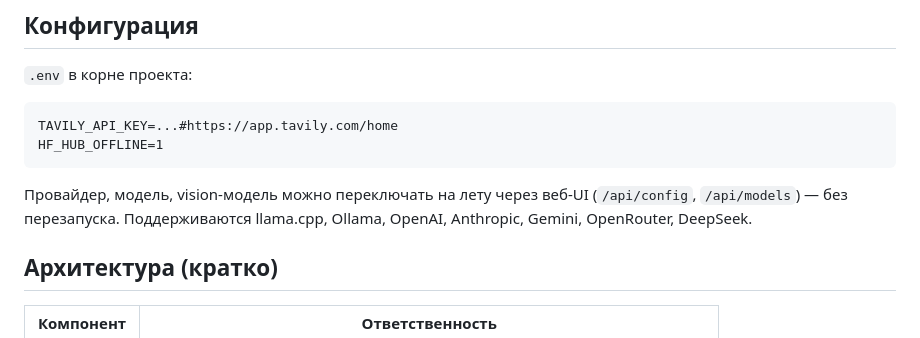
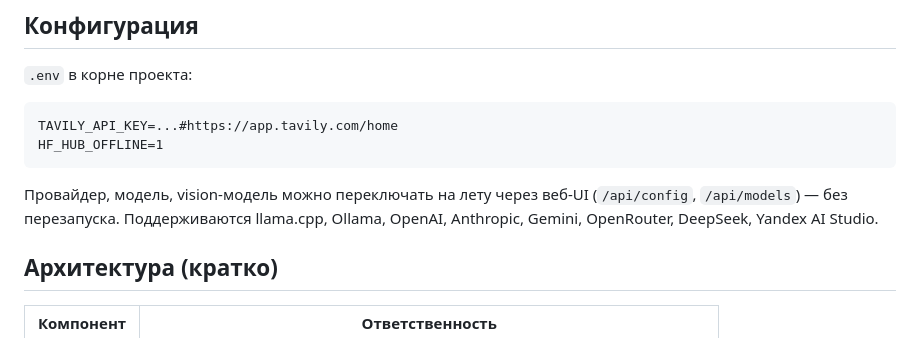
Before and after one commit to vahe2002pog/ai_assistant_mcp, a Markdown page: README.md, the part around the change. Drawn GitHub-style.

```diff
--- a/README.md
+++ b/README.md
@@ -45,7 +45,7 @@ HF_HUB_OFFLINE=1
 
 Провайдер, модель, vision-модель можно переключать на лету через веб-UI
 (`/api/config`, `/api/models`) — без перезапуска. Поддерживаются
-llama.cpp, Ollama, OpenAI, Anthropic, Gemini, OpenRouter, DeepSeek.
+llama.cpp, Ollama, OpenAI, Anthropic, Gemini, OpenRouter, DeepSeek, Yandex AI Studio.
 
 ## Архитектура (кратко)
 
```
